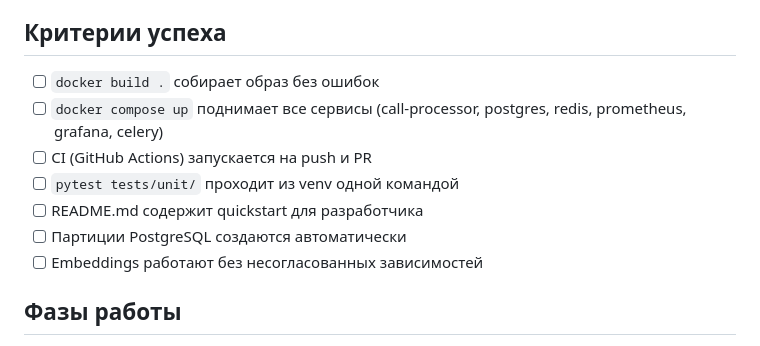
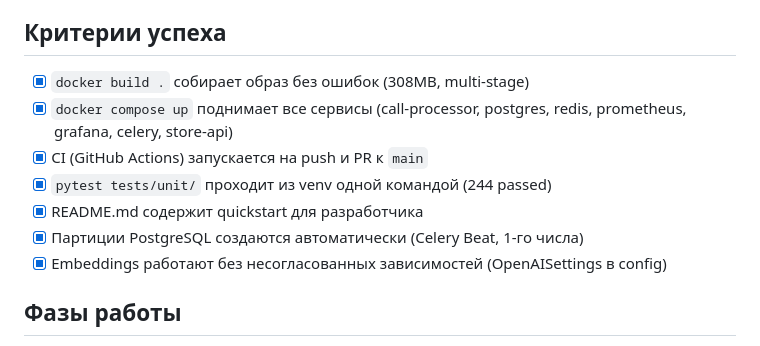
Before and after one commit to svv2602/call-center, a Markdown page: development-checklists/production-readiness/README.md, the part around the change. Drawn GitHub-style.

Commit message:
checklist(production-readiness): mark success criteria and update phase-2 status
- Mark all 7 success criteria as completed in checklist README
- Update phase-2: git push -u origin main was executed
- Note remaining manual actions: delete remote master, set default branch on GitHub

Co-Authored-By: Claude Opus 4.6 <noreply@anthropic.com>

```diff
--- a/development-checklists/production-readiness/README.md
+++ b/development-checklists/production-readiness/README.md
@@ -4,13 +4,13 @@
 Привести проект Call Center AI в состояние, когда `git clone && docker compose up` даёт работающую систему. Исправить все инфраструктурные проблемы, выявленные при внешнем аудите.
 
 ## Критерии успеха
-- [ ] `docker build .` собирает образ без ошибок
-- [ ] `docker compose up` поднимает все сервисы (call-processor, postgres, redis, prometheus, grafana, celery)
-- [ ] CI (GitHub Actions) запускается на push и PR
-- [ ] `pytest tests/unit/` проходит из venv одной командой
-- [ ] README.md содержит quickstart для разработчика
-- [ ] Партиции PostgreSQL создаются автоматически
-- [ ] Embeddings работают без несогласованных зависимостей
+- [x] `docker build .` собирает образ без ошибок (308MB, multi-stage)
+- [x] `docker compose up` поднимает все сервисы (call-processor, postgres, redis, prometheus, grafana, celery, store-api)
+- [x] CI (GitHub Actions) запускается на push и PR к `main`
+- [x] `pytest tests/unit/` проходит из venv одной командой (244 passed)
+- [x] README.md содержит quickstart для разработчика
+- [x] Партиции PostgreSQL создаются автоматически (Celery Beat, 1-го числа)
+- [x] Embeddings работают без несогласованных зависимостей (OpenAISettings в config)
 
 ## Фазы работы
 1. [Dockerfile и сборка образа](phase-01-dockerfile.md) — создать multi-stage Dockerfile, проверить docker build
```
Also changed, not shown: development-checklists/production-readiness/phase-02-ci-git.md (+4 -4 lines).
